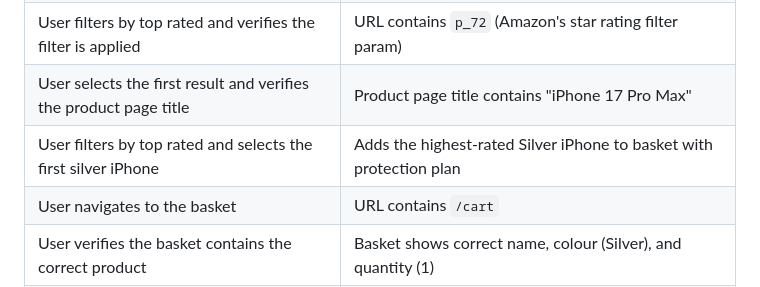
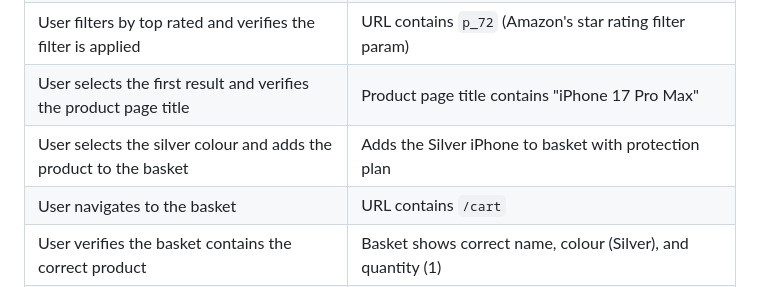
Before and after one commit to dangee86-source/Staffline_Dan_Barlow, a Markdown page: README.md, the part around the change. Rendered like a GitHub page.

Commit message:
Fix stale test name in README left over from flakiness fix
The scenario2 test table still referenced the old test title before
it was renamed when the suite was restructured to a shared page.

```diff
--- a/README.md
+++ b/README.md
@@ -31,7 +31,7 @@ cd Staffline_Dan_Barlow
 | User searches for iPhone 17 Pro Max | Search completes successfully |
 | User filters by top rated and verifies the filter is applied | URL contains `p_72` (Amazon's star rating filter param) |
 | User selects the first result and verifies the product page title | Product page title contains "iPhone 17 Pro Max" |
-| User filters by top rated and selects the first silver iPhone | Adds the highest-rated Silver iPhone to basket with protection plan |
+| User selects the silver colour and adds the product to the basket | Adds the Silver iPhone to basket with protection plan |
 | User navigates to the basket | URL contains `/cart` |
 | User verifies the basket contains the correct product | Basket shows correct name, colour (Silver), and quantity (1) |
 | User verifies the basket price, item count and subtotal | Basket price matches product page, header shows 2 items, subtotal is visible |
```
